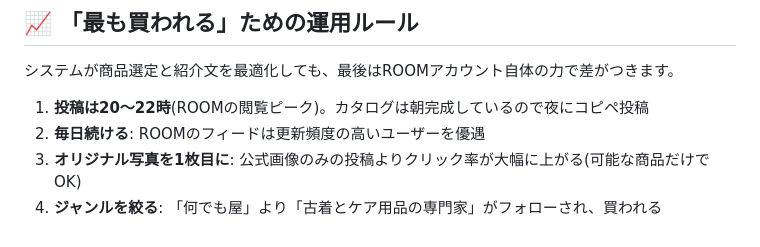
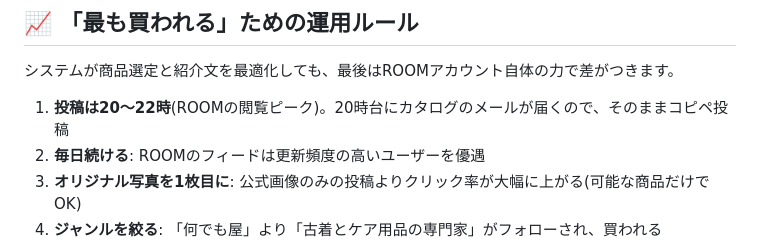
Before and after one commit to foreglcr-svg/rakuten-room-automation, a Markdown page: README.md, the part around the change. GitHub-like rendering.

Commit message:
READMEの運用ルールも夜配信前提に更新
https://claude.ai/code/session_011kSGJqKcTEqYJnA6qWnKHn

```diff
--- a/README.md
+++ b/README.md
@@ -50,7 +50,7 @@
 
 システムが商品選定と紹介文を最適化しても、最後はROOMアカウント自体の力で差がつきます。
 
-1. **投稿は20〜22時**(ROOMの閲覧ピーク)。カタログは朝完成しているので夜にコピペ投稿
+1. **投稿は20〜22時**(ROOMの閲覧ピーク)。20時台にカタログのメールが届くので、そのままコピペ投稿
 2. **毎日続ける**: ROOMのフィードは更新頻度の高いユーザーを優遇
 3. **オリジナル写真を1枚目に**: 公式画像のみの投稿よりクリック率が大幅に上がる(可能な商品だけでOK)
 4. **ジャンルを絞る**: 「何でも屋」より「古着とケア用品の専門家」がフォローされ、買われる
```
